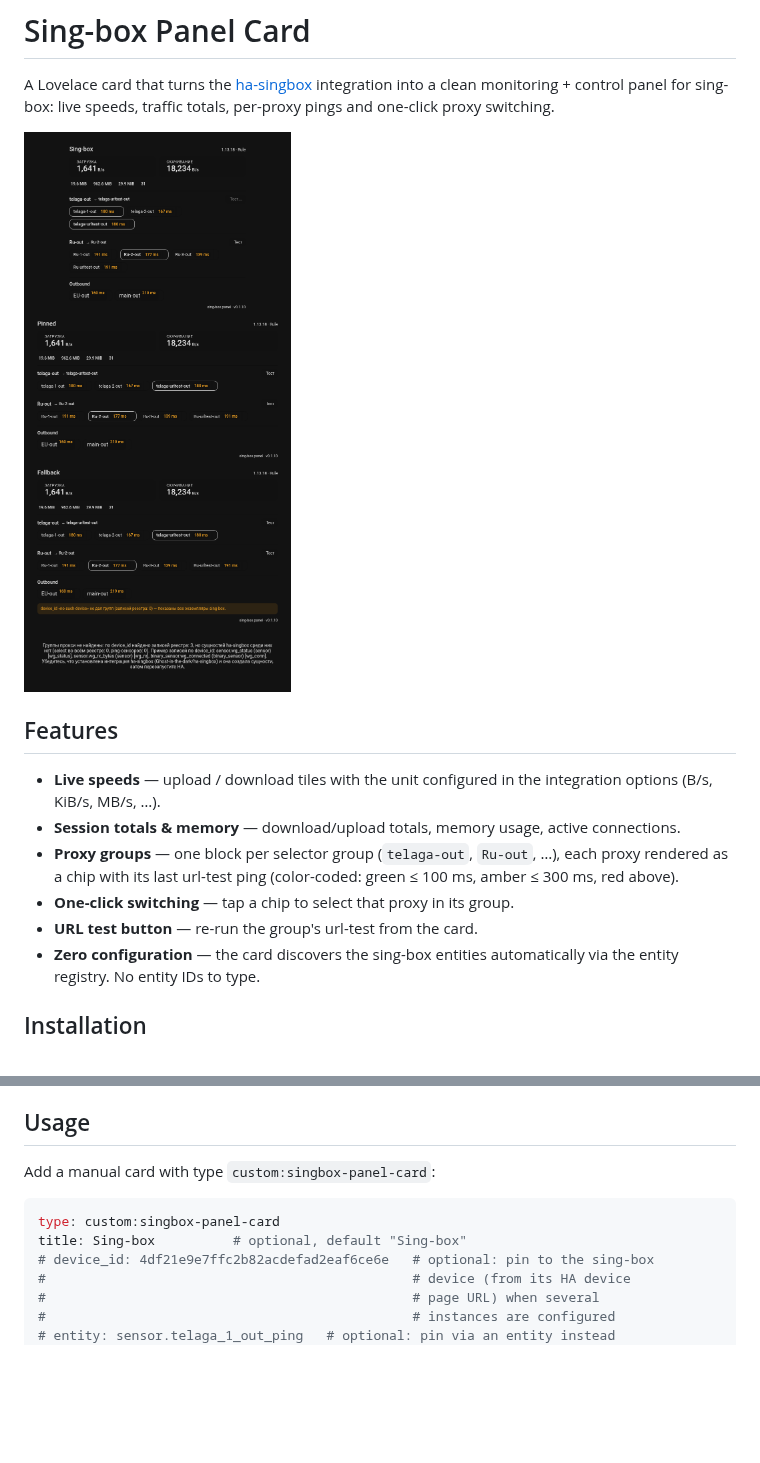
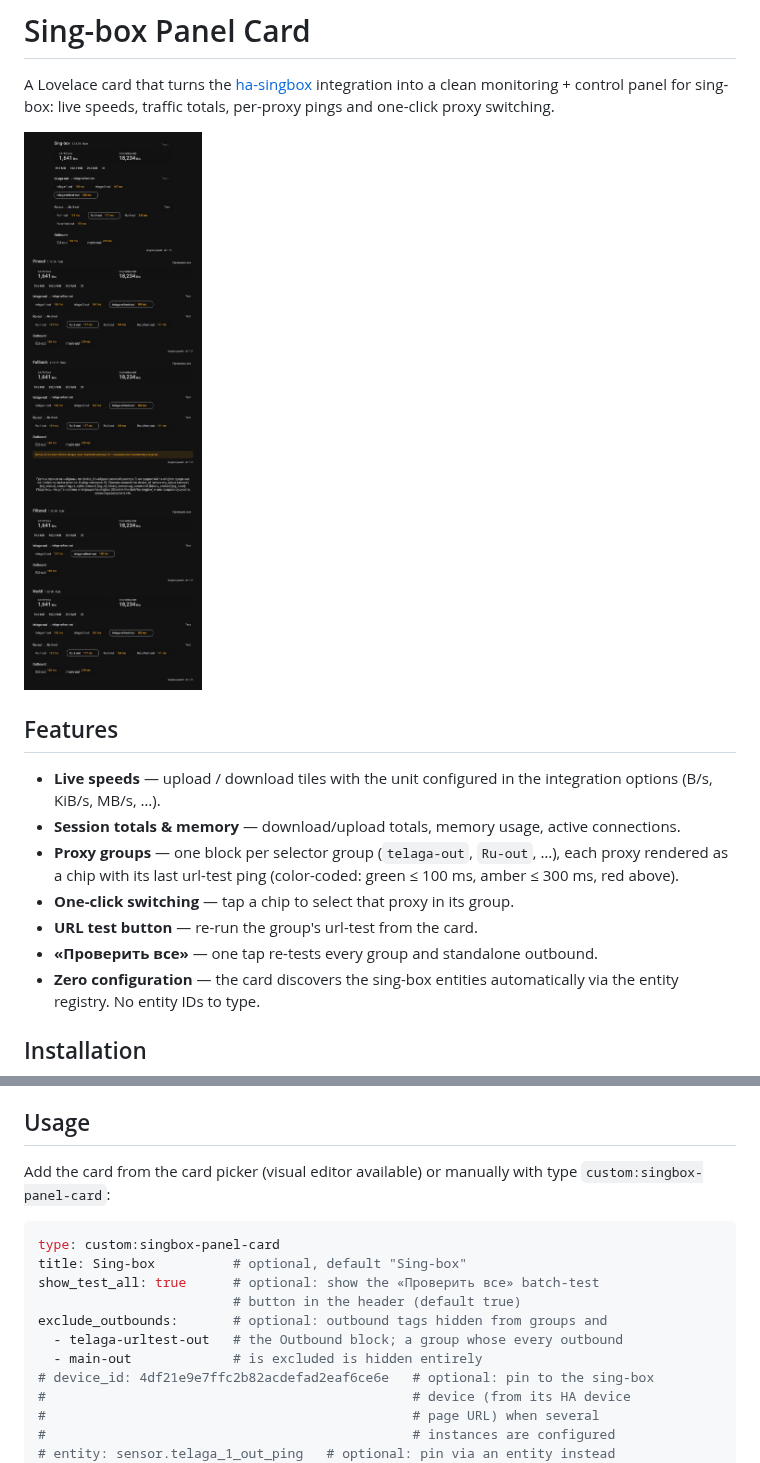
Before and after one commit to Ghost-in-the-dark/ha-singbox-panel, a Markdown page: README.md, 2 parts joined by grey strips. Drawn GitHub-style; pictures changed too: images/preview.png; blank space fills up the shorter version.

Commit message:
Add card settings: batch test-all button, exclude_outbounds, visual editor

````diff
--- a/README.md
+++ b/README.md
@@ -17,6 +17,7 @@ traffic totals, per-proxy pings and one-click proxy switching.
   green ≤ 100 ms, amber ≤ 300 ms, red above).
 - **One-click switching** — tap a chip to select that proxy in its group.
 - **URL test button** — re-run the group's url-test from the card.
+- **«Проверить все»** — one tap re-tests every group and standalone outbound.
 - **Zero configuration** — the card discovers the sing-box entities
   automatically via the entity registry. No entity IDs to type.
 
@@ -41,11 +42,17 @@ JavaScript Module).
 
 ## Usage
 
-Add a manual card with type `custom:singbox-panel-card`:
+Add the card from the card picker (visual editor available) or manually with
+type `custom:singbox-panel-card`:
 
 ```yaml
 type: custom:singbox-panel-card
 title: Sing-box          # optional, default "Sing-box"
+show_test_all: true      # optional: show the «Проверить все» batch-test
+                         # button in the header (default true)
+exclude_outbounds:       # optional: outbound tags hidden from groups and
+  - telaga-urltest-out   # the Outbound block; a group whose every outbound
+  - main-out             # is excluded is hidden entirely
 # device_id: 4df21e9e7ffc2b82acdefad2eaf6ce6e   # optional: pin to the sing-box
 #                                               # device (from its HA device
 #                                               # page URL) when several
````
Also changed, not shown: 8 other files.
